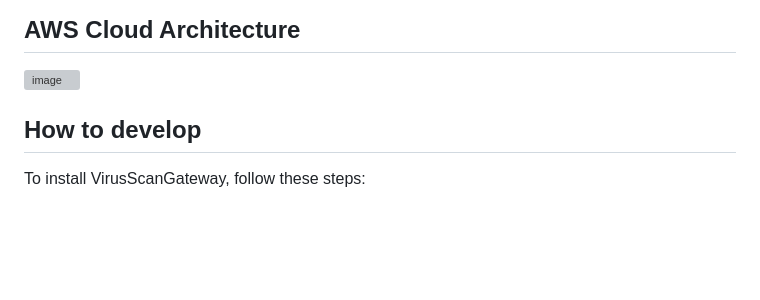
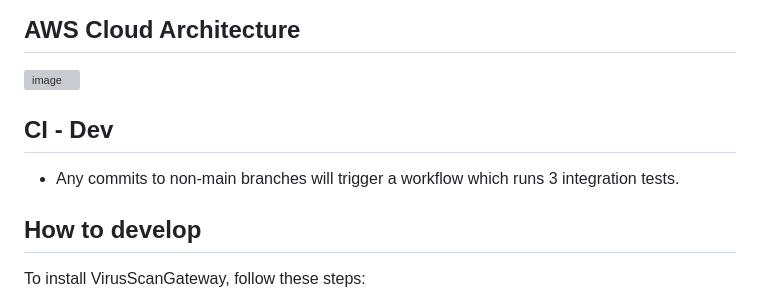
Before and after one commit to Dr-Lazarus/VirusScanGateway, a Markdown page: README.md, the part around the change. Rendered like a GitHub page; blank space fills up the shorter version; grey boxes are pictures that could not be loaded.

```diff
--- a/README.md
+++ b/README.md
@@ -19,6 +19,10 @@ VirusScanGateway is a Go-based web server designed to facilitate the secure uplo
 
 ## AWS Cloud Architecture
 ![image](https://github.com/Dr-Lazarus/VirusScanGateway/assets/99006087/d7b5929b-671c-4b49-b208-c00988ec255d)
+
+
+## CI - Dev
+- Any commits to non-main branches will trigger a workflow which runs 3 integration tests.
 
 
 ## How to develop
```
